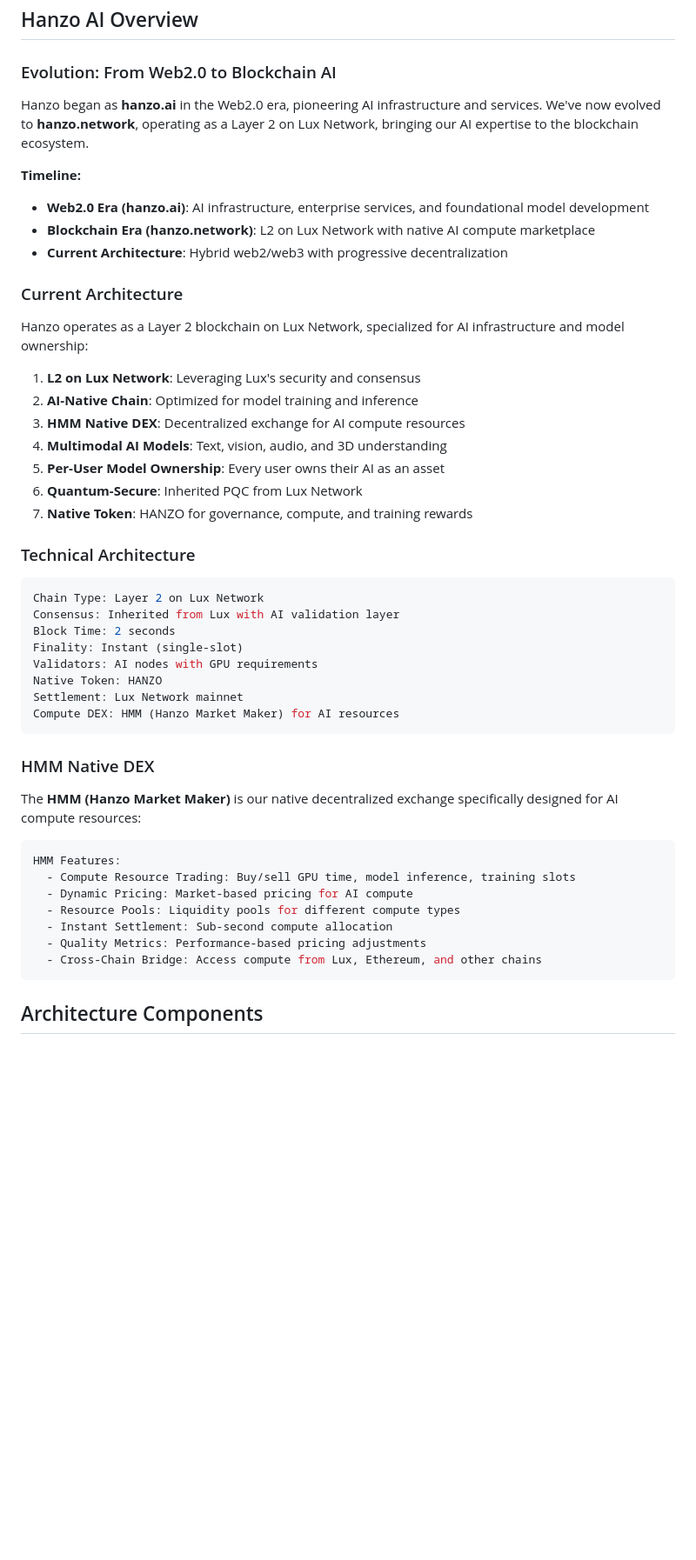
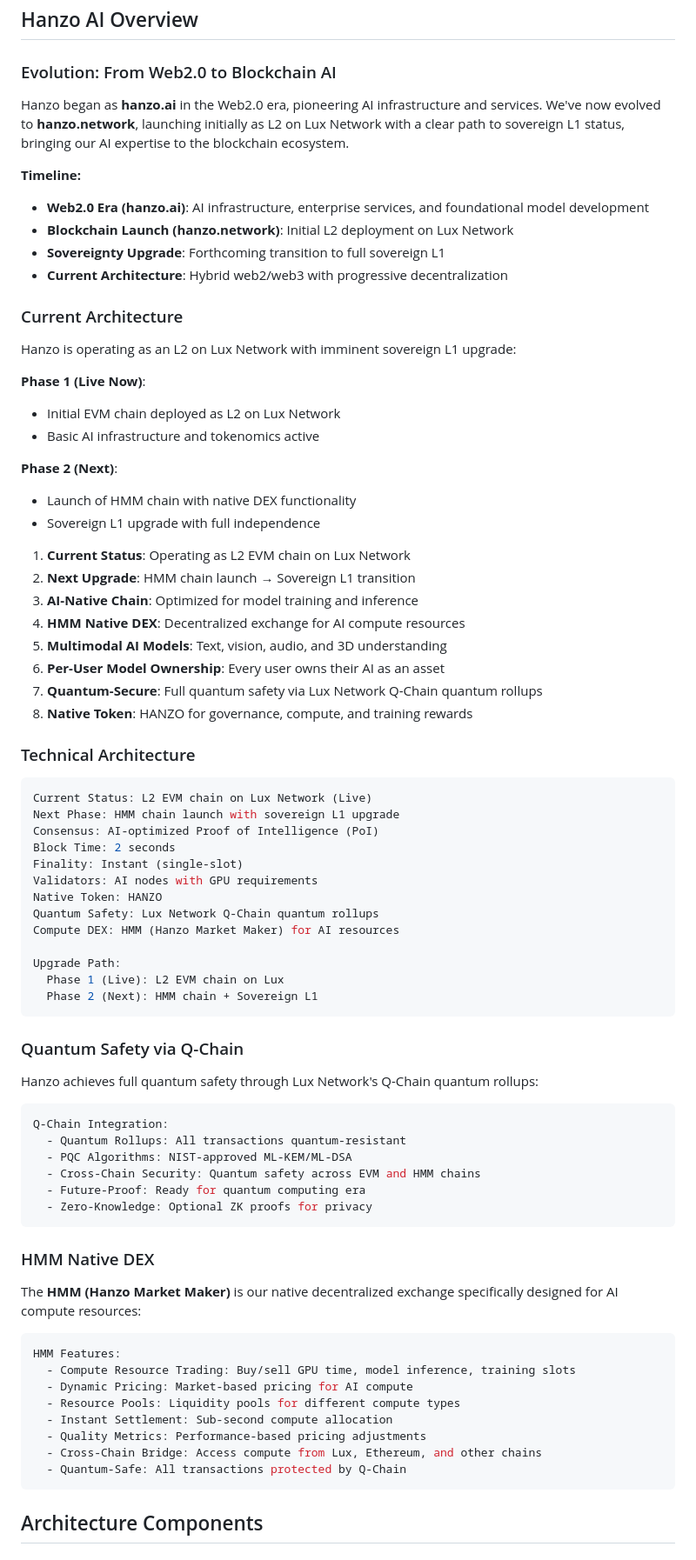
Before and after one commit to hanzoai/HIPs, a Markdown page: HIPs/hip-0.md, the part around the change. Shown: that part at 87% size. Drawn GitHub-style; blank space fills up the shorter version.

Commit message:
Clarify Hanzo's current status and upgrade path with Q-Chain quantum safety
- Updated to reflect current live status: L2 EVM chain on Lux Network
- Clarified upgrade path: Phase 1 (Live) → Phase 2 (HMM chain + Sovereign L1)
- Added Q-Chain quantum rollups section for full quantum safety
- Emphasized that quantum safety applies across both EVM and HMM chains
- Updated timeline to show clear progression from Web2.0 to current L2 to upcoming sovereign L1

````diff
--- a/HIPs/hip-0.md
+++ b/HIPs/hip-0.md
@@ -17,36 +17,64 @@ This document outlines the Hanzo AI architecture, development framework, and the
 
 ### Evolution: From Web2.0 to Blockchain AI
 
-Hanzo began as **hanzo.ai** in the Web2.0 era, pioneering AI infrastructure and services. We've now evolved to **hanzo.network**, operating as a Layer 2 on Lux Network, bringing our AI expertise to the blockchain ecosystem.
+Hanzo began as **hanzo.ai** in the Web2.0 era, pioneering AI infrastructure and services. We've now evolved to **hanzo.network**, launching initially as L2 on Lux Network with a clear path to sovereign L1 status, bringing our AI expertise to the blockchain ecosystem.
 
 **Timeline:**
 - **Web2.0 Era (hanzo.ai)**: AI infrastructure, enterprise services, and foundational model development
-- **Blockchain Era (hanzo.network)**: L2 on Lux Network with native AI compute marketplace
+- **Blockchain Launch (hanzo.network)**: Initial L2 deployment on Lux Network
+- **Sovereignty Upgrade**: Forthcoming transition to full sovereign L1
 - **Current Architecture**: Hybrid web2/web3 with progressive decentralization
 
 ### Current Architecture
 
-Hanzo operates as a Layer 2 blockchain on Lux Network, specialized for AI infrastructure and model ownership:
+Hanzo is operating as an L2 on Lux Network with imminent sovereign L1 upgrade:
 
-1. **L2 on Lux Network**: Leveraging Lux's security and consensus
-2. **AI-Native Chain**: Optimized for model training and inference
-3. **HMM Native DEX**: Decentralized exchange for AI compute resources
-4. **Multimodal AI Models**: Text, vision, audio, and 3D understanding
-5. **Per-User Model Ownership**: Every user owns their AI as an asset
-6. **Quantum-Secure**: Inherited PQC from Lux Network
-7. **Native Token**: HANZO for governance, compute, and training rewards
+**Phase 1 (Live Now)**:
+- Initial EVM chain deployed as L2 on Lux Network
+- Basic AI infrastructure and tokenomics active
+
+**Phase 2 (Next)**:
+- Launch of HMM chain with native DEX functionality
+- Sovereign L1 upgrade with full independence
+
+1. **Current Status**: Operating as L2 EVM chain on Lux Network
+2. **Next Upgrade**: HMM chain launch → Sovereign L1 transition
+3. **AI-Native Chain**: Optimized for model training and inference
+4. **HMM Native DEX**: Decentralized exchange for AI compute resources
+5. **Multimodal AI Models**: Text, vision, audio, and 3D understanding
+6. **Per-User Model Ownership**: Every user owns their AI as an asset
+7. **Quantum-Secure**: Full quantum safety via Lux Network Q-Chain quantum rollups
+8. **Native Token**: HANZO for governance, compute, and training rewards
 
 ### Technical Architecture
 
 ```yaml
-Chain Type: Layer 2 on Lux Network
-Consensus: Inherited from Lux with AI validation layer
+Current Status: L2 EVM chain on Lux Network (Live)
+Next Phase: HMM chain launch with sovereign L1 upgrade
+Consensus: AI-optimized Proof of Intelligence (PoI)
 Block Time: 2 seconds
 Finality: Instant (single-slot)
 Validators: AI nodes with GPU requirements
 Native Token: HANZO
-Settlement: Lux Network mainnet
+Quantum Safety: Lux Network Q-Chain quantum rollups
 Compute DEX: HMM (Hanzo Market Maker) for AI resources
+
+Upgrade Path:
+  Phase 1 (Live): L2 EVM chain on Lux
+  Phase 2 (Next): HMM chain + Sovereign L1
+```
+
+### Quantum Safety via Q-Chain
+
+Hanzo achieves full quantum safety through Lux Network's Q-Chain quantum rollups:
+
+```yaml
+Q-Chain Integration:
+  - Quantum Rollups: All transactions quantum-resistant
+  - PQC Algorithms: NIST-approved ML-KEM/ML-DSA
+  - Cross-Chain Security: Quantum safety across EVM and HMM chains
+  - Future-Proof: Ready for quantum computing era
+  - Zero-Knowledge: Optional ZK proofs for privacy
 ```
 
 ### HMM Native DEX
@@ -61,6 +89,7 @@ HMM Features:
   - Instant Settlement: Sub-second compute allocation
   - Quality Metrics: Performance-based pricing adjustments
   - Cross-Chain Bridge: Access compute from Lux, Ethereum, and other chains
+  - Quantum-Safe: All transactions protected by Q-Chain
 ```
 
 ## Architecture Components
````
Also changed, not shown: HIPs/hip-8.md (+1 -1 lines), SUMMARY.md (+6 -4 lines).
